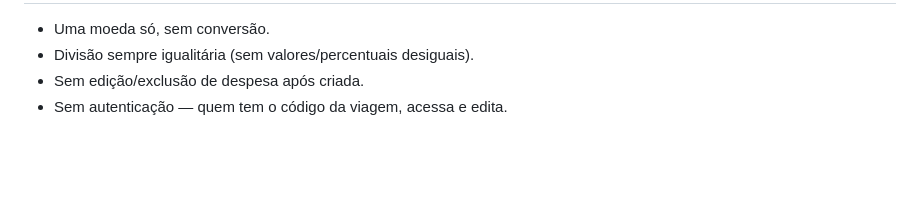
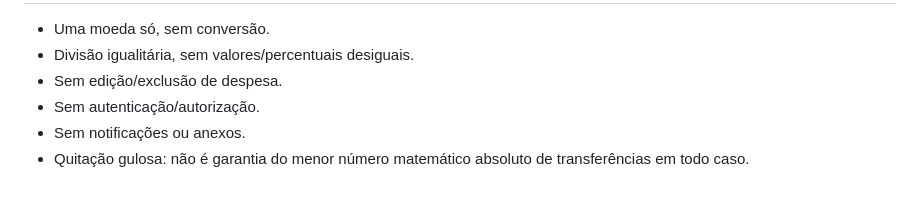
Before and after one commit to ThiagoGabrielMarinho/divisor-de-valores-viagem, a Markdown page: trip-splitter/README.md, the part around one of its changes. Drawn GitHub-style; blank space fills up the shorter version.

```diff
--- a/trip-splitter/README.md
+++ b/trip-splitter/README.md
@@ -60,5 +78,7 @@ Cobre os requisitos TRIP-02, TRIP-04, TRIP-05, TRIP-06 e TRIP-08 (matriz de cobe
 
 - Uma moeda só, sem conversão.
-- Divisão sempre igualitária (sem valores/percentuais desiguais).
-- Sem edição/exclusão de despesa após criada.
-- Sem autenticação — quem tem o código da viagem, acessa e edita.
+- Divisão igualitária, sem valores/percentuais desiguais.
+- Sem edição/exclusão de despesa.
+- Sem autenticação/autorização.
+- Sem notificações ou anexos.
+- Quitação gulosa: não é garantia do menor número matemático absoluto de transferências em todo caso.
```
Also changed, not shown: other parts of trip-splitter/README.md (+57 -39 lines).
